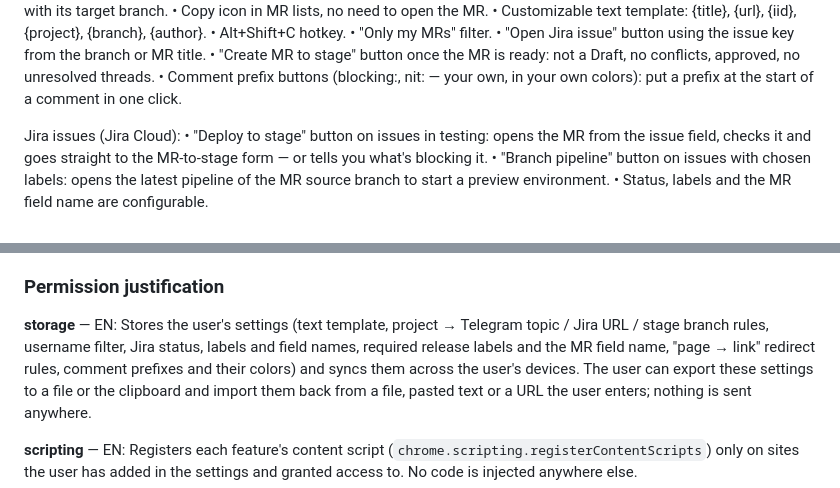
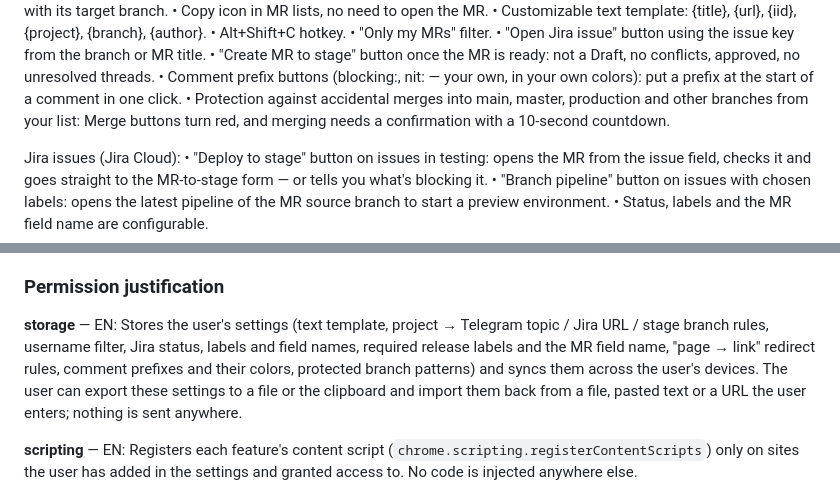
Before and after one commit to aidanbek/dev-helper-chrome-extension, a Markdown page: store/listing.md, 2 parts joined by grey strips. Rendered like a GitHub page.

```diff
--- a/store/listing.md
+++ b/store/listing.md
@@ -72,6 +74,8 @@ Merge requests (GitLab, including self-hosted):
 • "Open Jira issue" button using the issue key from the branch or MR title.
 • "Create MR to stage" button once the MR is ready: not a Draft, no conflicts, approved, no unresolved threads.
 • Comment prefix buttons (blocking:, nit: — your own, in your own colors): put a prefix at the start of a comment in one click.
+• Protection against accidental merges into main, master, production and other branches from your list: Merge buttons
+  turn red, and merging needs a confirmation with a 10-second countdown.
 
 Jira issues (Jira Cloud):
 • "Deploy to stage" button on issues in testing: opens the MR from the issue field, checks it
@@ -173,7 +189,7 @@ from the current page to a related one (e.g. its admin page).
 
 **storage** — EN: Stores the user's settings (text template, project → Telegram topic / Jira URL / stage branch rules,
 username filter, Jira status, labels and field names, required release labels and the MR field name,
-"page → link" redirect rules, comment prefixes and their colors) and syncs them across the user's devices.
+"page → link" redirect rules, comment prefixes and their colors, protected branch patterns) and syncs them across the user's devices.
 The user can export these settings to a file or the clipboard and import them back from a file, pasted text
 or a URL the user enters; nothing is sent anywhere.
 
```
Also changed, not shown: other parts of store/listing.md (+21 -0 lines), README.md (+12 -0 lines).
